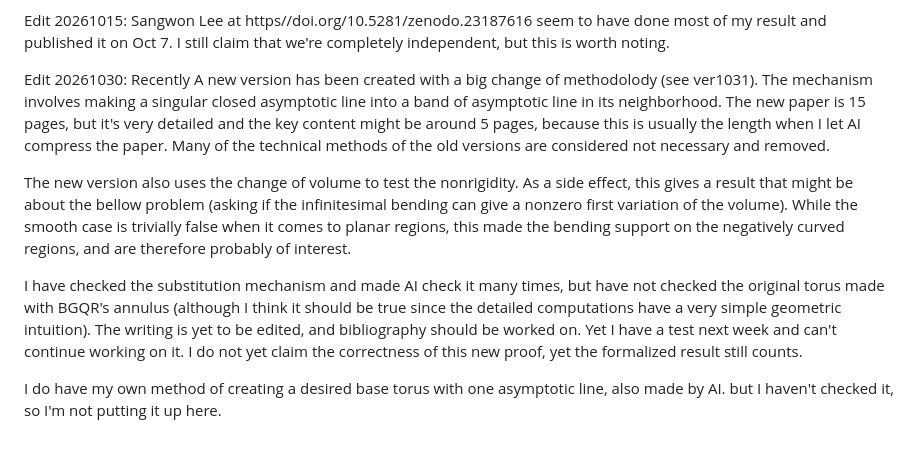
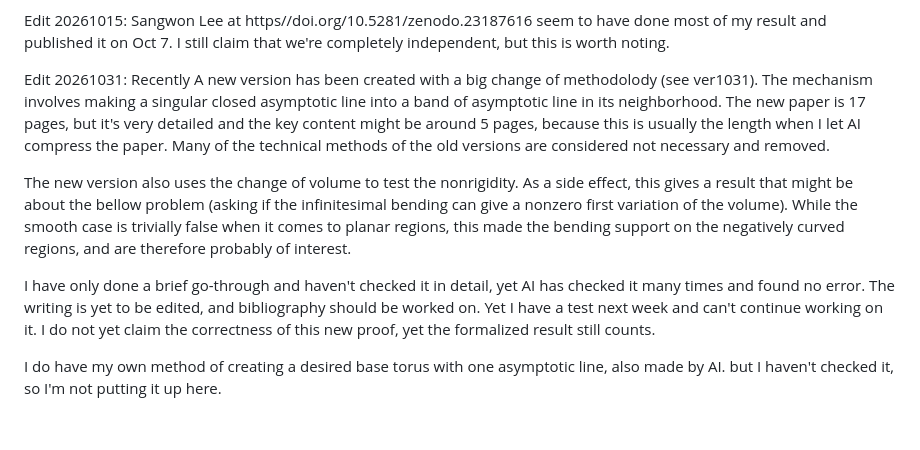
Before and after one commit to zhangyuetong/smooth-tight-nonrigidity, a Markdown page: README.md, the part around the change. Drawn GitHub-style.

```diff
--- a/README.md
+++ b/README.md
@@ -50,10 +50,10 @@ Yet, as an undergraduate without an original paper (and perhaps without one ever
 
 Edit 20261015: Sangwon Lee at https//doi.org/10.5281/zenodo.23187616 seem to have done most of my result and published it on Oct 7. I still claim that we're completely independent, but this is worth noting.
 
-Edit 20261030: Recently A new version has been created with a big change of methodolody (see ver1031). The mechanism involves making a singular closed asymptotic line into a band of asymptotic line in its neighborhood. The new paper is 15 pages, but it's very detailed and the key content might be around 5 pages, because this is usually the length when I let AI compress the paper. Many of the technical methods of the old versions are considered not necessary and removed.
+Edit 20261031: Recently A new version has been created with a big change of methodolody (see ver1031). The mechanism involves making a singular closed asymptotic line into a band of asymptotic line in its neighborhood. The new paper is 17 pages, but it's very detailed and the key content might be around 5 pages, because this is usually the length when I let AI compress the paper. Many of the technical methods of the old versions are considered not necessary and removed.
 
 The new version also uses the change of volume to test the nonrigidity. As a side effect, this gives a result that might be about the bellow problem (asking if the infinitesimal bending can give a nonzero first variation of the volume). While the smooth case is trivially false when it comes to planar regions, this made the bending support on the negatively curved regions, and are therefore probably of interest.
 
-I have checked the substitution mechanism and made AI check it many times, but have not checked the original torus made with BGQR's annulus (although I think it should be true since the detailed computations have a very simple geometric intuition). The writing is yet to be edited, and bibliography should be worked on. Yet I have a test next week and can't continue working on it. I do not yet claim the correctness of this new proof, yet the formalized result still counts.
+I have only done a brief go-through and haven't checked it in detail, yet AI has checked it many times and found no error. The writing is yet to be edited, and bibliography should be worked on. Yet I have a test next week and can't continue working on it. I do not yet claim the correctness of this new proof, yet the formalized result still counts.
 
 I do have my own method of creating a desired base torus with one asymptotic line, also made by AI. but I haven't checked it, so I'm not putting it up here.
```
